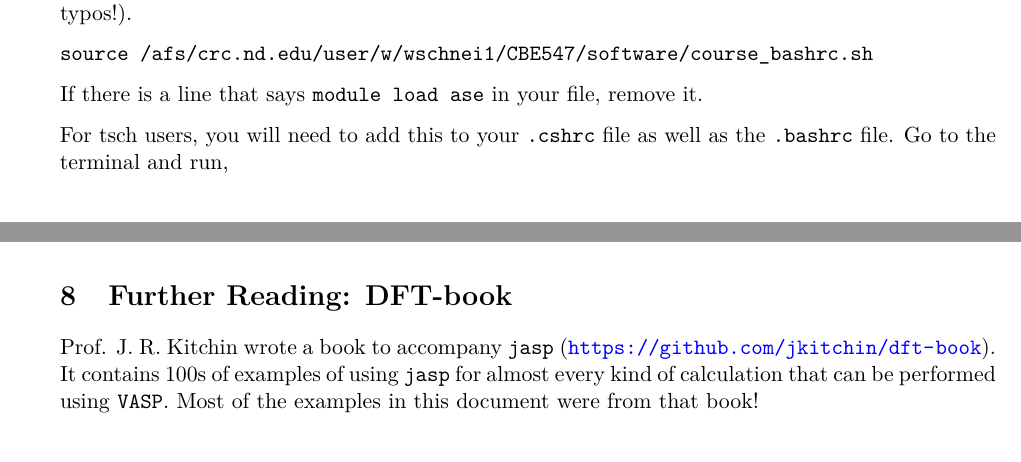
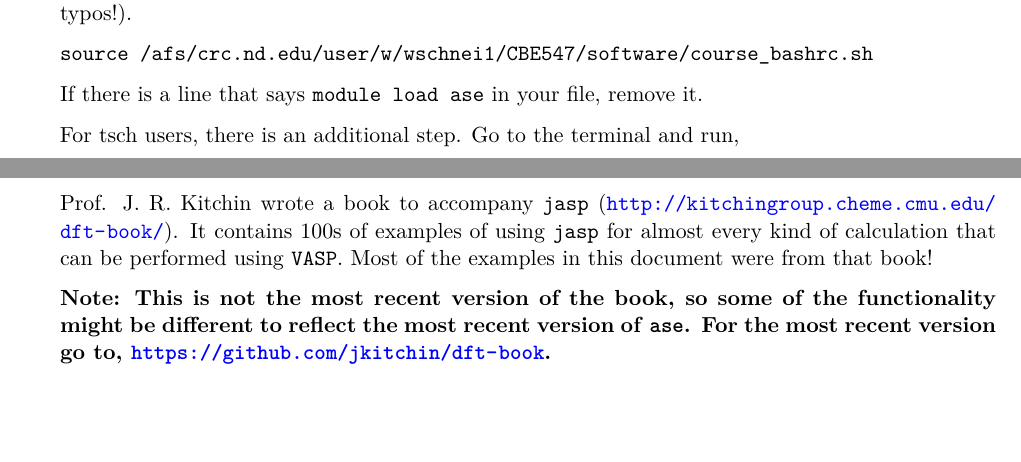
Before and after one commit to wfschneidergroup/computational-chemistry, a LaTeX document (Lab3/Lab3.tex): two parts of pages 1 and 8 of 9 before the commit and two parts of pages 1 and 2 of 9 after it, joined at a grey line, cut so that both start at the same text, the shorter picture padded with empty space. Compiled offline with pdfLaTeX.

Commit message:
add links to dft-book

```diff
--- a/Lab3/Lab3.tex
+++ b/Lab3/Lab3.tex
@@ -79,7 +79,7 @@ source /afs/crc.nd.edu/user/w/wschnei1/CBE547/software/course_bashrc.sh
 
 If there is a line that says \verb~module load ase~ in your file, remove it.
 
-For tsch users, you will need to add this to your \texttt{.cshrc} file as well as the \texttt{.bashrc} file. Go to the terminal and run,
+For tsch users, there is an additional step. Go to the terminal and run,
 
 \begin{minted}[frame=lines,fontsize=\scriptsize,linenos]{sh}
 cd
@@ -104,6 +104,9 @@ If there is a line that says \verb~module load ase~ in your file, remove it.
 
 \textbf{Note: The original \texttt{jasp} code has been slightly modified to work with the Notre Dame queue system.}
 
+Prof. J. R. Kitchin wrote a book to accompany \texttt{jasp} (\url{http://kitchingroup.cheme.cmu.edu/dft-book/}). It contains 100s of examples of using \texttt{jasp} for almost every kind of calculation that can be performed using \texttt{VASP}. Most of the examples in this document were from that book!
+
+\textbf{Note: This is not the most recent version of the book, so some of the functionality might be different to reflect the most recent version of \texttt{ase}. For the most recent version go to, \url{https://github.com/jkitchin/dft-book}.}
 
 \section{Creating Molecules}
 \label{sec-4}
@@ -415,7 +418,7 @@ We can see the computational cost went up by a factor of 15! Perhaps you can now
 
 
 
-\section{Further Reading: DFT-book}
+
+\section{Miscellaneous}
 \label{sec-8}
 
-Prof. J. R. Kitchin wrote a book to accompany \texttt{jasp} (\url{https://github.com/jkitchin/dft-book}). It contains 100s of examples of using \texttt{jasp} for almost every kind of calculation that can be performed using \texttt{VASP}. Most of the examples in this document were from that book!
```
Also changed, not shown: HW5/HW5_Sp15.tex (+5 -2 lines), HW5/HW5_Sp15.pdf, Lab3/Lab3.pdf, Lab3/Lab3.tex (14 more changed lines), 2 other files.
